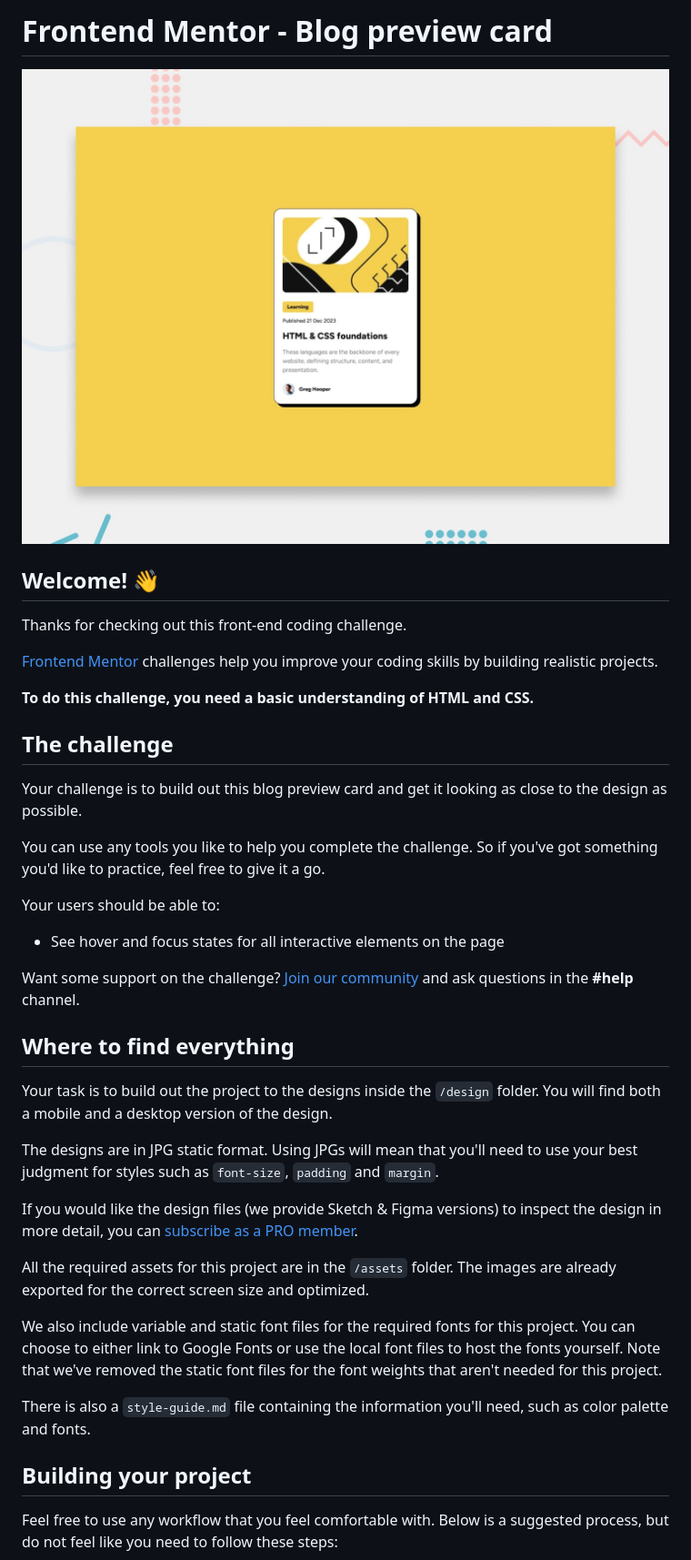
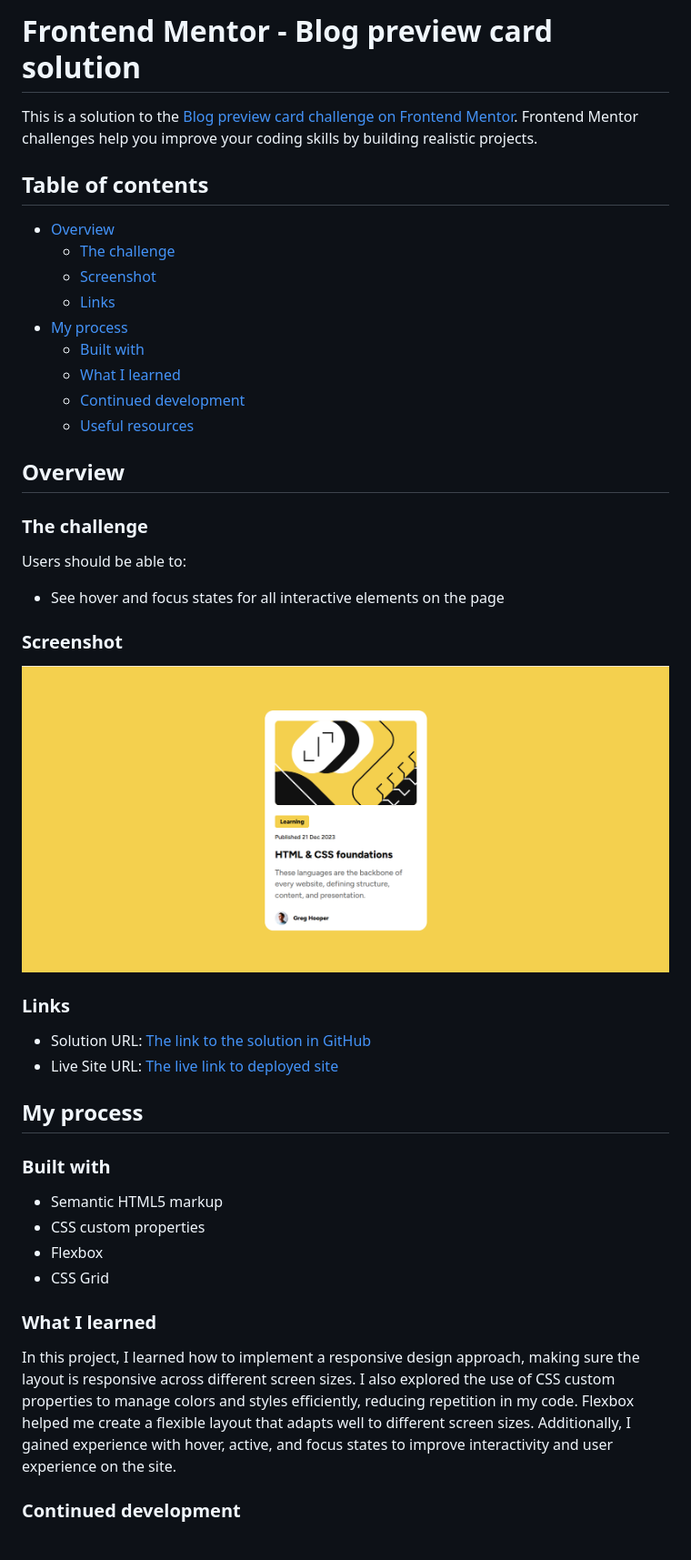
Before and after one commit to SaiDineshKopparthi/Frontend-Mentor-Challanges, a Markdown page: blog-preview-card/README.md, the part around the change printed below. Shown: that part at 91% size. Drawn GitHub-style; pictures changed too: blog-preview-card/images/output.png (added).

```diff
--- a/blog-preview-card/README.md
+++ b/blog-preview-card/README.md
@@ -1,42 +1,48 @@
-# Frontend Mentor - Blog preview card
+# Frontend Mentor - Blog preview card solution
 
-![Design preview for the Blog preview card coding challenge](./preview.jpg)
+This is a solution to the [Blog preview card challenge on Frontend Mentor](https://www.frontendmentor.io/challenges/blog-preview-card-ckPaj01IcS). Frontend Mentor challenges help you improve your coding skills by building realistic projects.
 
-## Welcome! 👋
+## Table of contents
 
-Thanks for checking out this front-end coding challenge.
+- [Overview](#overview)
+  - [The challenge](#the-challenge)
+  - [Screenshot](#screenshot)
+  - [Links](#links)
+- [My process](#my-process)
+  - [Built with](#built-with)
+  - [What I learned](#what-i-learned)
+  - [Continued development](#continued-development)
+  - [Useful resources](#useful-resources)
 
-[Frontend Mentor](https://www.frontendmentor.io) challenges help you improve your coding skills by building realistic projects.
+## Overview
 
-**To do this challenge, you need a basic understanding of HTML and CSS.**
+### The challenge
 
-## The challenge
-
-Your challenge is to build out this blog preview card and get it looking as close to the design as possible.
-
-You can use any tools you like to help you complete the challenge. So if you've got something you'd like to practice, feel free to give it a go.
-
-Your users should be able to:
+Users should be able to:
 
 - See hover and focus states for all interactive elements on the page
 
-Want some support on the challenge? [Join our community](https://www.frontendmentor.io/community) and ask questions in the **#help** channel.
+### Screenshot
 
-## Where to find everything
+![A screenshot of the challenge output](./images/output.png)
 
-Your task is to build out the project to the designs inside the `/design` folder. You will find both a mobile and a desktop version of the design.
+### Links
 
-The designs are in JPG static format. Using JPGs will mean that you'll need to use your best judgment for styles such as `font-size`, `padding` and `margin`.
+- Solution URL: [The link to the solution in GitHub](https://github.com/SaiDineshKopparthi/Frontend-Mentor-Challanges/tree/main/blog-preview-card)
+- Live Site URL: [The live link to deployed site](https://blog-preview-card-dinesh.netlify.app/)
 
-If you would like the design files (we provide Sketch & Figma versions) to inspect the design in more detail, you can [subscribe as a PRO member](https://www.frontendmentor.io/pro).
+## My process
 
-All the required assets for this project are in the `/assets` folder. The images are already exported for the correct screen size and optimized.
+### Built with
 
-We also include variable and static font files for the required fonts for this project. You can choose to either link to Google Fonts or use the local font files to host the fonts yourself. Note that we've removed the static font files for the font weights that aren't needed for this project.
+- Semantic HTML5 markup
+- CSS custom properties
+- Flexbox
+- CSS Grid
 
-There is also a `style-guide.md` file containing the information you'll need, such as color palette and fonts.
+### What I learned
 
-## Building your project
+In this project, I learned how to implement a responsive design approach, making sure the layout is responsive across different screen sizes. I also explored the use of CSS custom properties to manage colors and styles efficiently, reducing repetition in my code. Flexbox helped me create a flexible layout that adapts well to different screen sizes. Additionally, I gained experience with hover, active, and focus states to improve interactivity and user experience on the site.
 
-Feel free to use any workflow that you feel comfortable with. Below is a suggested process, but do not feel like you need to follow these steps:
+### Continued development
 
```
Also changed, not shown: other parts of blog-preview-card/README.md (+4 -49 lines), blog-preview-card/README-template.md (deleted, +0 -110 lines).
